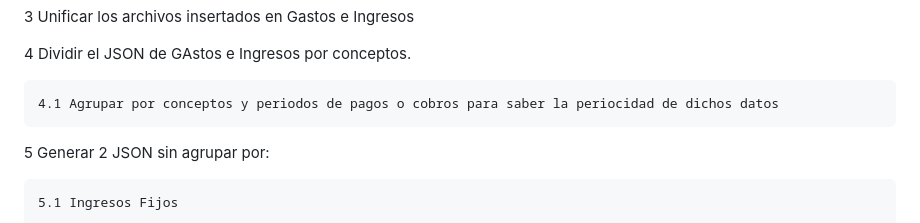
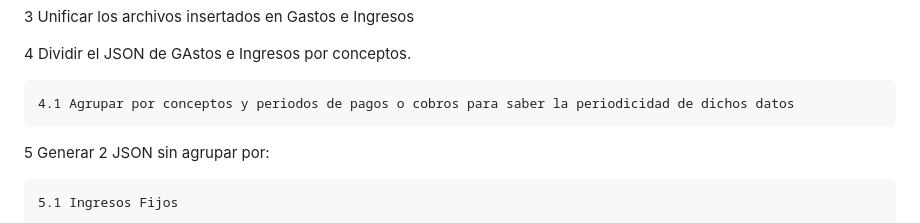
Before and after one commit to carjav90/proyect, a Markdown page: README.md, the part around the change. Drawn GitHub-style.

```diff
--- a/README.md
+++ b/README.md
@@ -15,7 +15,7 @@ A.- INSERCCION Y MANIPULACION INICIAL DE DATOS
 
   4 Dividir el JSON de GAstos e Ingresos por conceptos.
 
-    4.1 Agrupar por conceptos y periodos de pagos o cobros para saber la periocidad de dichos datos
+    4.1 Agrupar por conceptos y periodos de pagos o cobros para saber la periodicidad de dichos datos
 
   5 Generar 2 JSON sin agrupar por:
 
```
